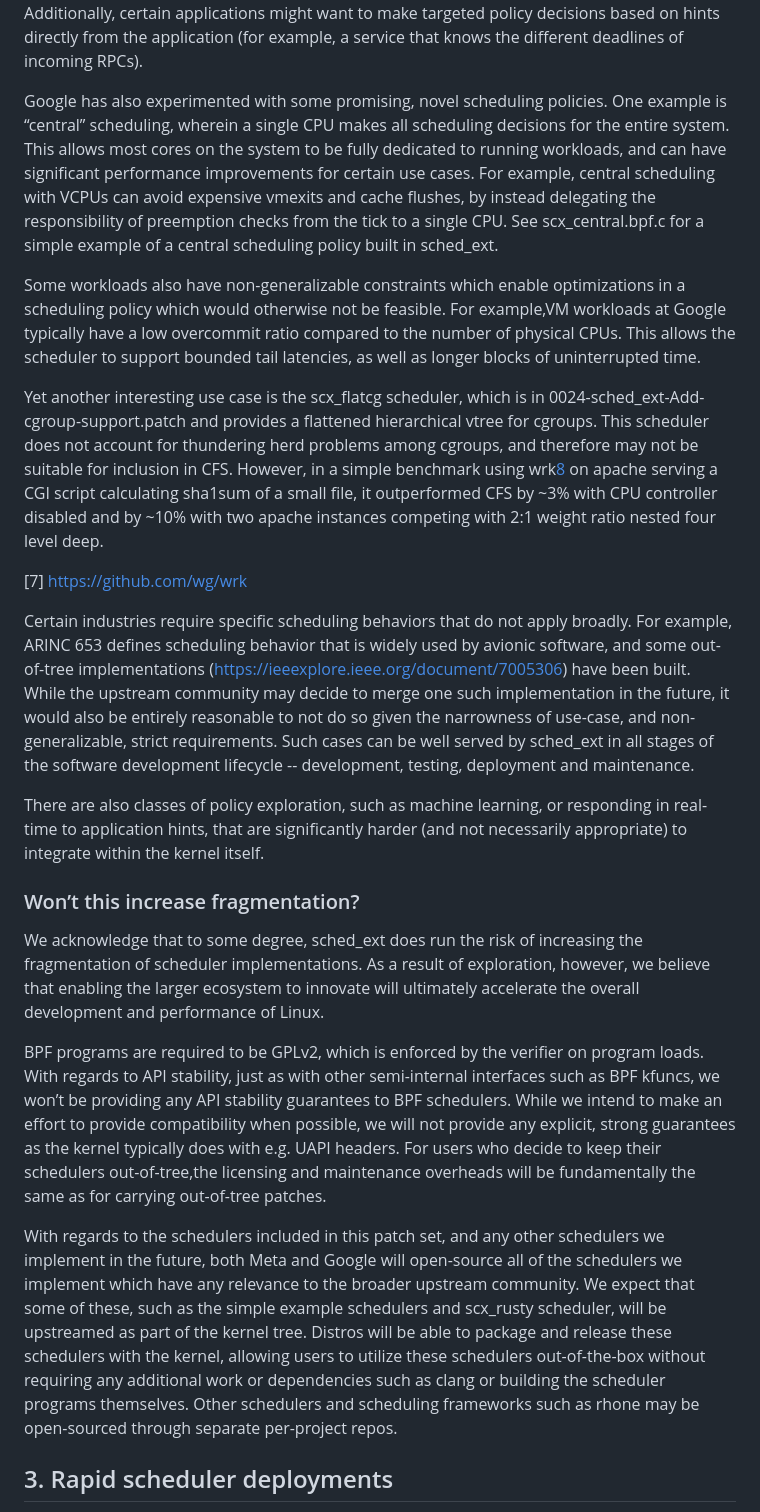
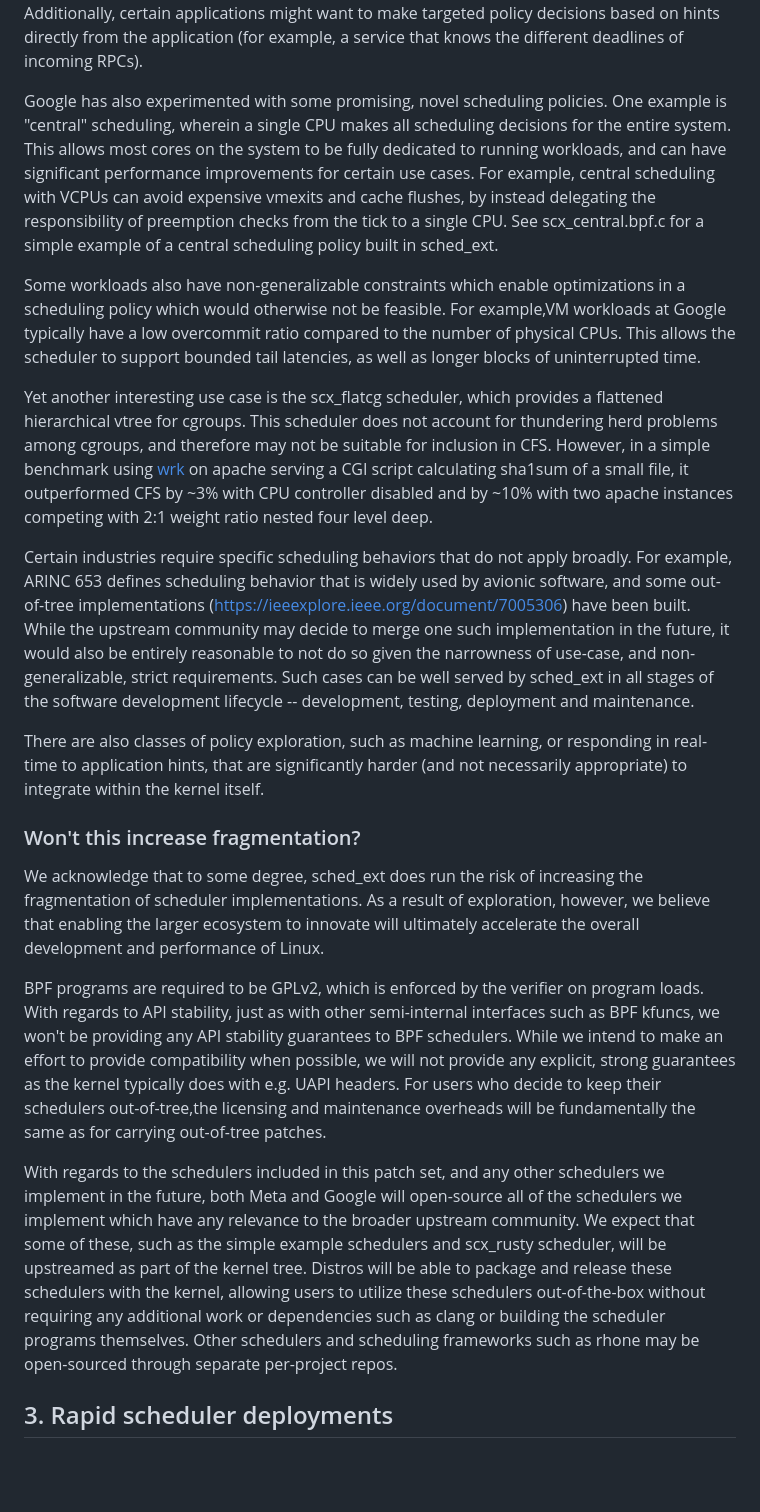
Before and after one commit to sched-ext/scx, a Markdown page: OVERVIEW.md, the part around one of its changes. GitHub-like rendering; blank space fills up the shorter version.

```diff
--- a/OVERVIEW.md
+++ b/OVERVIEW.md
@@ -227,14 +218,14 @@ directly from the application (for example, a service that knows the different
 deadlines of incoming RPCs).
 
 Google has also experimented with some promising, novel scheduling policies.
-One example is “central” scheduling, wherein a single CPU makes all
-scheduling decisions for the entire system. This allows most cores on the
-system to be fully dedicated to running workloads, and can have significant
-performance improvements for certain use cases. For example, central
-scheduling with VCPUs can avoid expensive vmexits and cache flushes, by
-instead delegating the responsibility of preemption checks from the tick to
-a single CPU. See scx_central.bpf.c for a simple example of a central
-scheduling policy built in sched_ext.
+One example is "central" scheduling, wherein a single CPU makes all scheduling
+decisions for the entire system. This allows most cores on the system to be
+fully dedicated to running workloads, and can have significant performance
+improvements for certain use cases. For example, central scheduling with VCPUs
+can avoid expensive vmexits and cache flushes, by instead delegating the
+responsibility of preemption checks from the tick to a single CPU. See
+scx_central.bpf.c for a simple example of a central scheduling policy built in
+sched_ext.
 
 Some workloads also have non-generalizable constraints which enable
 optimizations in a scheduling policy which would otherwise not be feasible.
@@ -242,20 +233,18 @@ For example,VM workloads at Google typically have a low overcommit ratio
 compared to the number of physical CPUs. This allows the scheduler to support
 bounded tail latencies, as well as longer blocks of uninterrupted time.
 
-Yet another interesting use case is the scx_flatcg scheduler, which is in
-0024-sched_ext-Add-cgroup-support.patch and provides a flattened
-hierarchical vtree for cgroups. This scheduler does not account for
-thundering herd problems among cgroups, and therefore may not be suitable
-for inclusion in CFS. However, in a simple benchmark using wrk[8] on apache
-serving a CGI script calculating sha1sum of a small file, it outperformed
-CFS by ~3% with CPU controller disabled and by ~10% with two apache
-instances competing with 2:1 weight ratio nested four level deep.
-
-[7] https://github.com/wg/wrk
+Yet another interesting use case is the scx_flatcg scheduler, which provides a
+flattened hierarchical vtree for cgroups. This scheduler does not account for
+thundering herd problems among cgroups, and therefore may not be suitable for
+inclusion in CFS. However, in a simple benchmark using
+[wrk](https://github.com/wg/wrk) on apache serving a CGI script calculating
+sha1sum of a small file, it outperformed CFS by ~3% with CPU controller
+disabled and by ~10% with two apache instances competing with 2:1 weight ratio
+nested four level deep.
 
 Certain industries require specific scheduling behaviors that do not apply
-broadly. For example, ARINC 653 defines scheduling behavior that is widely
-used by avionic software, and some out-of-tree implementations
+broadly. For example, ARINC 653 defines scheduling behavior that is widely used
+by avionic software, and some out-of-tree implementations
 (https://ieeexplore.ieee.org/document/7005306) have been built. While the
 upstream community may decide to merge one such implementation in the future,
 it would also be entirely reasonable to not do so given the narrowness of
@@ -267,17 +256,16 @@ There are also classes of policy exploration, such as machine learning, or
 responding in real-time to application hints, that are significantly harder
 (and not necessarily appropriate) to integrate within the kernel itself.
 
-### Won’t this increase fragmentation?
+### Won't this increase fragmentation?
 
-We acknowledge that to some degree, sched_ext does run the risk of
-increasing the fragmentation of scheduler implementations. As a result of
-exploration, however, we believe that enabling the larger ecosystem to
-innovate will ultimately accelerate the overall development and performance
-of Linux.
+We acknowledge that to some degree, sched_ext does run the risk of increasing
+the fragmentation of scheduler implementations. As a result of exploration,
+however, we believe that enabling the larger ecosystem to innovate will
+ultimately accelerate the overall development and performance of Linux.
 
 BPF programs are required to be GPLv2, which is enforced by the verifier on
 program loads. With regards to API stability, just as with other semi-internal
-interfaces such as BPF kfuncs, we won’t be providing any API stability
+interfaces such as BPF kfuncs, we won't be providing any API stability
 guarantees to BPF schedulers. While we intend to make an effort to provide
 compatibility when possible, we will not provide any explicit, strong
 guarantees as the kernel typically does with e.g. UAPI headers. For users who
@@ -292,8 +280,8 @@ schedulers and scx_rusty scheduler, will be upstreamed as part of the kernel
 tree. Distros will be able to package and release these schedulers with the
 kernel, allowing users to utilize these schedulers out-of-the-box without
 requiring any additional work or dependencies such as clang or building the
-scheduler programs themselves. Other schedulers and scheduling frameworks
-such as rhone may be open-sourced through separate per-project repos.
+scheduler programs themselves. Other schedulers and scheduling frameworks such
+as rhone may be open-sourced through separate per-project repos.
 
 ## 3. Rapid scheduler deployments
 
```
Also changed, not shown: other parts of OVERVIEW.md (+142 -157 lines), README.md (+5 -6 lines).
